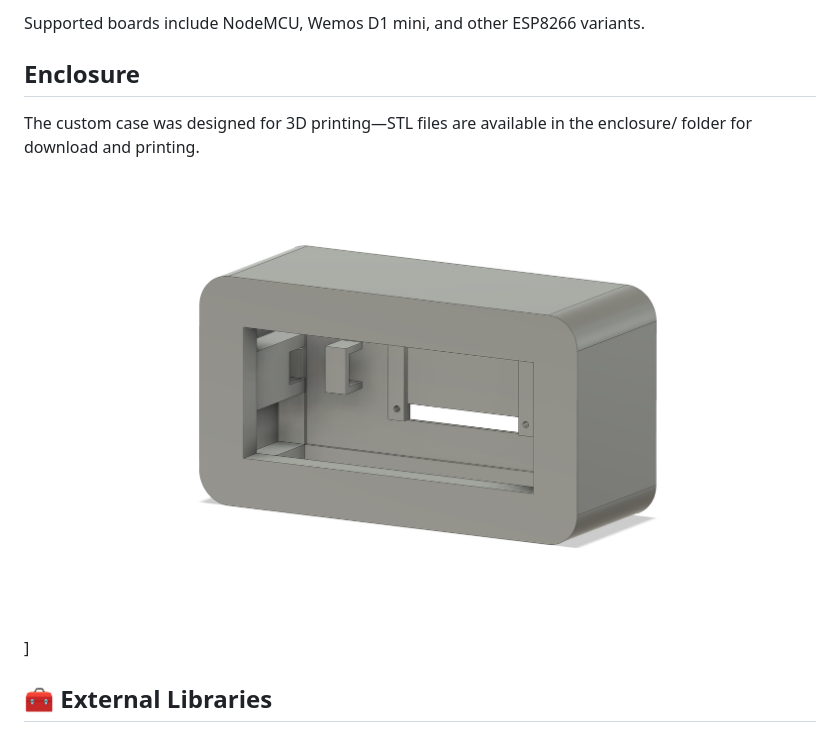
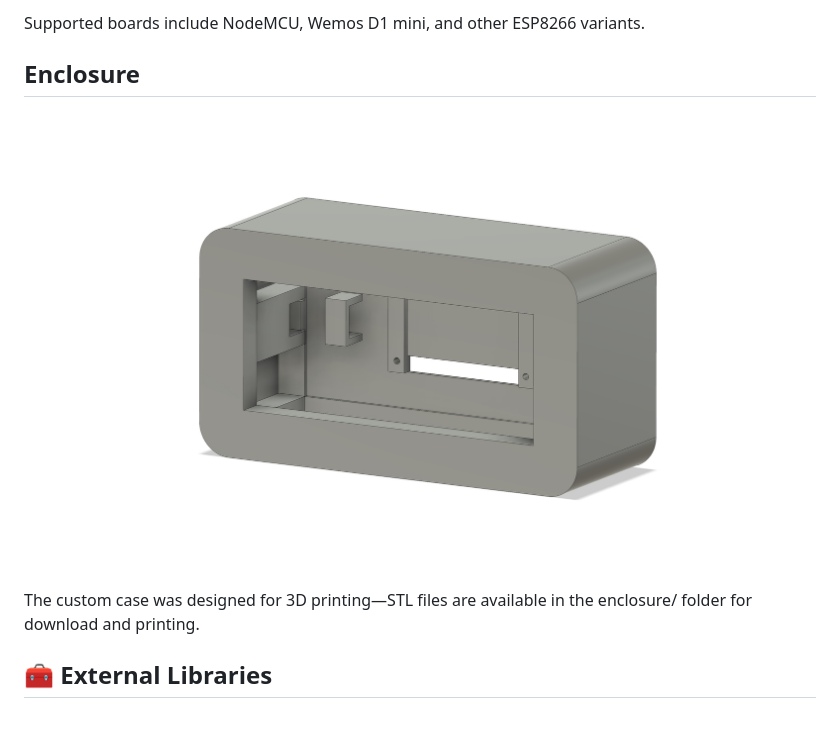
Before and after one commit to mholthaus99/InfoScreen, a Markdown page: readme.md, the part around the change. Drawn GitHub-style.

```diff
--- a/readme.md
+++ b/readme.md
@@ -31,9 +31,9 @@
 Supported boards include NodeMCU, Wemos D1 mini, and other ESP8266 variants.
 
 ## Enclosure
+
+![Body render](assets/body_render.jpg)
 The custom case was designed for 3D printing—STL files are available in the enclosure/ folder for download and printing.
-![Body render](assets/body_render.jpg)]
-
 
 ## 🧰 External Libraries
 
```
